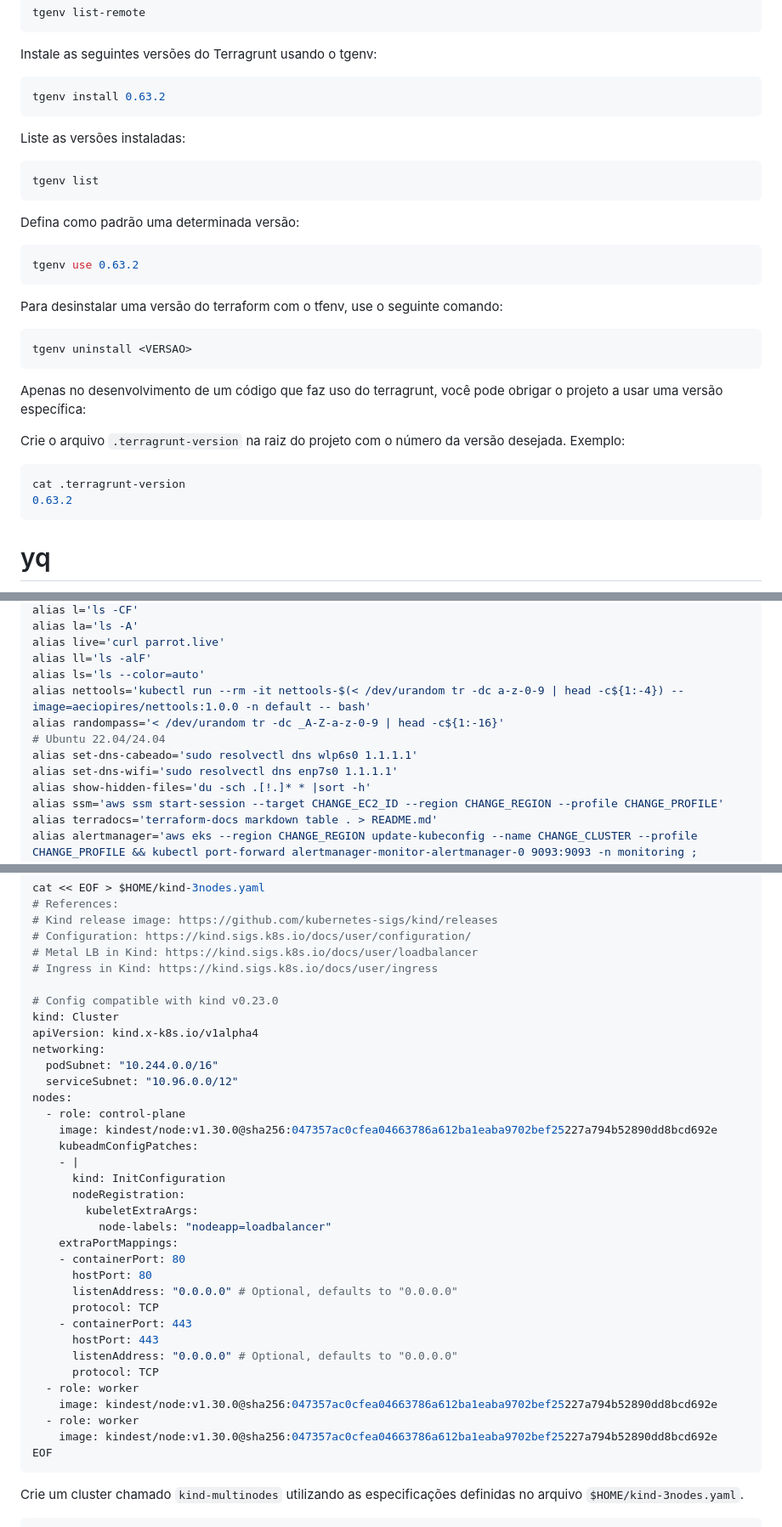
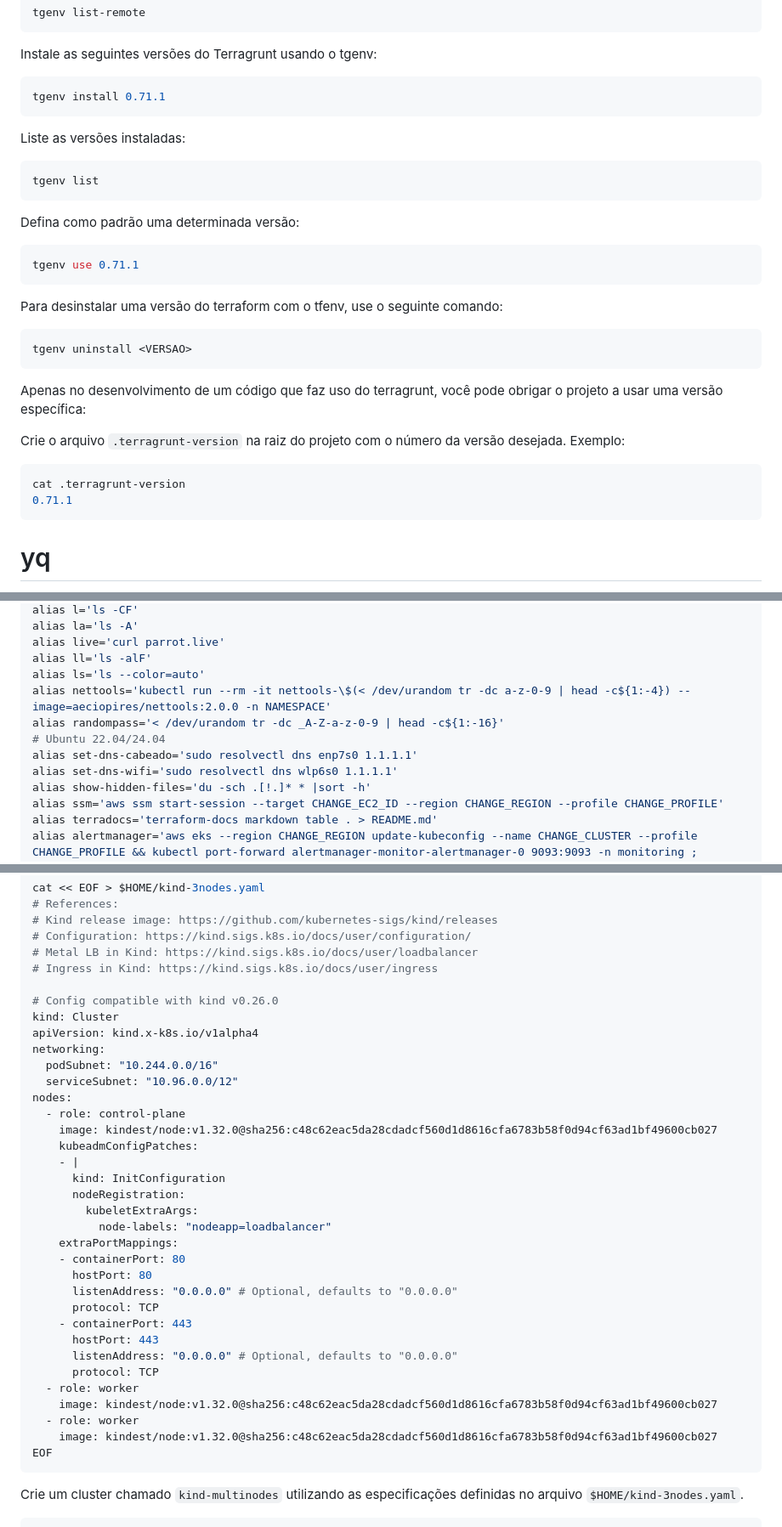
Before and after one commit to aeciopires/adsoft, a Markdown page: softwares-ubuntu.md, 3 parts joined by grey strips. Shown at 85% size. Drawn GitHub-style.

````diff
--- a/softwares-ubuntu.md
+++ b/softwares-ubuntu.md
@@ -1126,7 +1126,7 @@ tgenv list-remote
 Instale as seguintes versões do Terragrunt usando o tgenv:
 
 ```bash
-tgenv install 0.63.2
+tgenv install 0.71.1
 ```
 
 Liste as versões instaladas:
@@ -1138,7 +1138,7 @@ tgenv list
 Defina como padrão uma determinada versão:
 
 ```bash
-tgenv use 0.63.2
+tgenv use 0.71.1
 ```
 
 Para desinstalar uma versão do terraform com o tfenv, use o seguinte comando:
@@ -1153,7 +1153,7 @@ Crie o arquivo ``.terragrunt-version`` na raiz do projeto com o número da vers
 
 ```bash
 cat .terragrunt-version
-0.63.2
+0.71.1
 ```
 
 # yq
@@ -1242,11 +1242,11 @@ alias la='ls -A'
 alias live='curl parrot.live'
 alias ll='ls -alF'
 alias ls='ls --color=auto'
-alias nettools='kubectl run --rm -it nettools-$(< /dev/urandom tr -dc a-z-0-9 | head -c${1:-4}) --image=aeciopires/nettools:1.0.0 -n default -- bash'
+alias nettools='kubectl run --rm -it nettools-\$(< /dev/urandom tr -dc a-z-0-9 | head -c${1:-4}) --image=aeciopires/nettools:2.0.0 -n NAMESPACE'
 alias randompass='< /dev/urandom tr -dc _A-Z-a-z-0-9 | head -c${1:-16}'
 # Ubuntu 22.04/24.04
-alias set-dns-cabeado='sudo resolvectl dns wlp6s0 1.1.1.1'
-alias set-dns-wifi='sudo resolvectl dns enp7s0 1.1.1.1'
+alias set-dns-cabeado='sudo resolvectl dns enp7s0 1.1.1.1'
+alias set-dns-wifi='sudo resolvectl dns wlp6s0 1.1.1.1'
 alias show-hidden-files='du -sch .[!.]* * |sort -h'
 alias ssm='aws ssm start-session --target CHANGE_EC2_ID --region CHANGE_REGION --profile CHANGE_PROFILE'
 alias terradocs='terraform-docs markdown table . > README.md'
@@ -1306,7 +1306,7 @@ cat << EOF > $HOME/kind-3nodes.yaml
 # Metal LB in Kind: https://kind.sigs.k8s.io/docs/user/loadbalancer
 # Ingress in Kind: https://kind.sigs.k8s.io/docs/user/ingress
 
-# Config compatible with kind v0.23.0
+# Config compatible with kind v0.26.0
 kind: Cluster
 apiVersion: kind.x-k8s.io/v1alpha4
 networking:
@@ -1314,7 +1314,7 @@ networking:
   serviceSubnet: "10.96.0.0/12"
 nodes:
   - role: control-plane
-    image: kindest/node:v1.30.0@sha256:047357ac0cfea04663786a612ba1eaba9702bef25227a794b52890dd8bcd692e
+    image: kindest/node:v1.32.0@sha256:c48c62eac5da28cdadcf560d1d8616cfa6783b58f0d94cf63ad1bf49600cb027
     kubeadmConfigPatches:
     - |
       kind: InitConfiguration
@@ -1331,9 +1331,9 @@ nodes:
       listenAddress: "0.0.0.0" # Optional, defaults to "0.0.0.0"
       protocol: TCP
   - role: worker
-    image: kindest/node:v1.30.0@sha256:047357ac0cfea04663786a612ba1eaba9702bef25227a794b52890dd8bcd692e
+    image: kindest/node:v1.32.0@sha256:c48c62eac5da28cdadcf560d1d8616cfa6783b58f0d94cf63ad1bf49600cb027
   - role: worker
-    image: kindest/node:v1.30.0@sha256:047357ac0cfea04663786a612ba1eaba9702bef25227a794b52890dd8bcd692e
+    image: kindest/node:v1.32.0@sha256:c48c62eac5da28cdadcf560d1d8616cfa6783b58f0d94cf63ad1bf49600cb027
 EOF
 ```
 
````
Also changed, not shown: other parts of softwares-ubuntu.md (+15 -15 lines).
